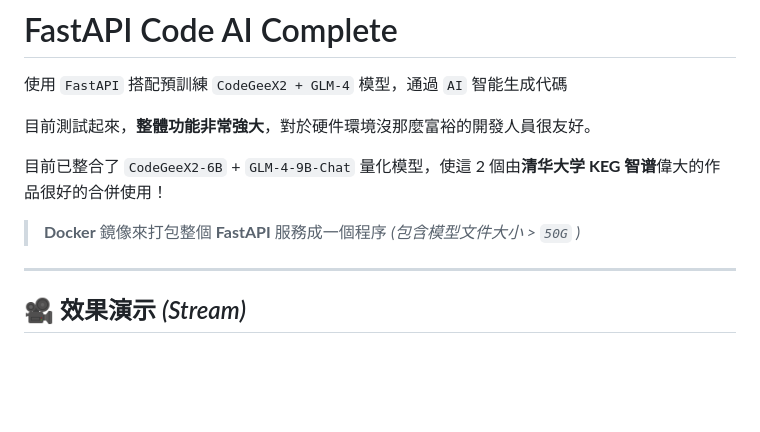
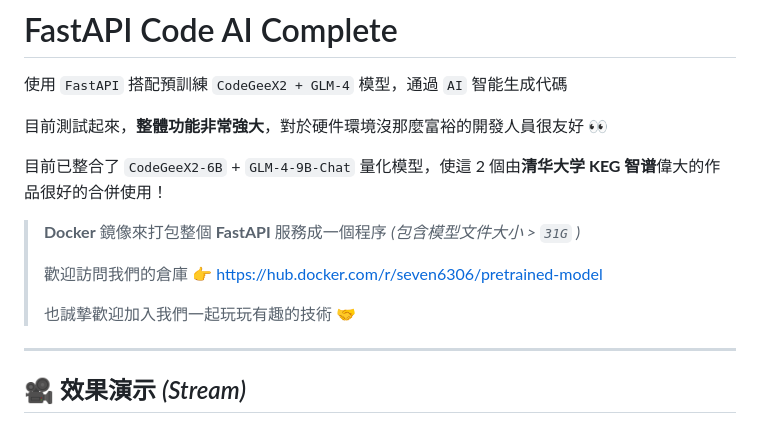
Before and after one commit to AllennLiu/fastapi-code-aicomplete, a Markdown page: README.md, the part around the change. GitHub-like rendering; blank space fills up the shorter version.

Commit message:
Updated readme with bit changes.
Signed-off-by: seven6306 <seven6306@icloud.com>

```diff
--- a/README.md
+++ b/README.md
@@ -2,11 +2,15 @@
 
 使用 `FastAPI` 搭配預訓練 `CodeGeeX2 + GLM-4` 模型，通過 `AI` 智能生成代碼
 
-目前測試起來，**整體功能非常強大**，對於硬件環境沒那麼富裕的開發人員很友好。
+目前測試起來，**整體功能非常強大**，對於硬件環境沒那麼富裕的開發人員很友好 👀
 
 目前已整合了 `CodeGeeX2-6B` + `GLM-4-9B-Chat` 量化模型，使這 2 個由**清华大学 KEG 智谱**偉大的作品很好的合併使用！
 
-> **Docker** 鏡像來打包整個 **FastAPI** 服務成一個程序 *(包含模型文件大小 > `50G` )*
+> **Docker** 鏡像來打包整個 **FastAPI** 服務成一個程序 *(包含模型文件大小 > `31G` )*
+>
+> 歡迎訪問我們的倉庫 👉 [https://hub.docker.com/r/seven6306/pretrained-model](https://hub.docker.com/r/seven6306/pretrained-model)
+>
+> 也誠摯歡迎加入我們一起玩玩有趣的技術 🤝
 
 ---
 
```
